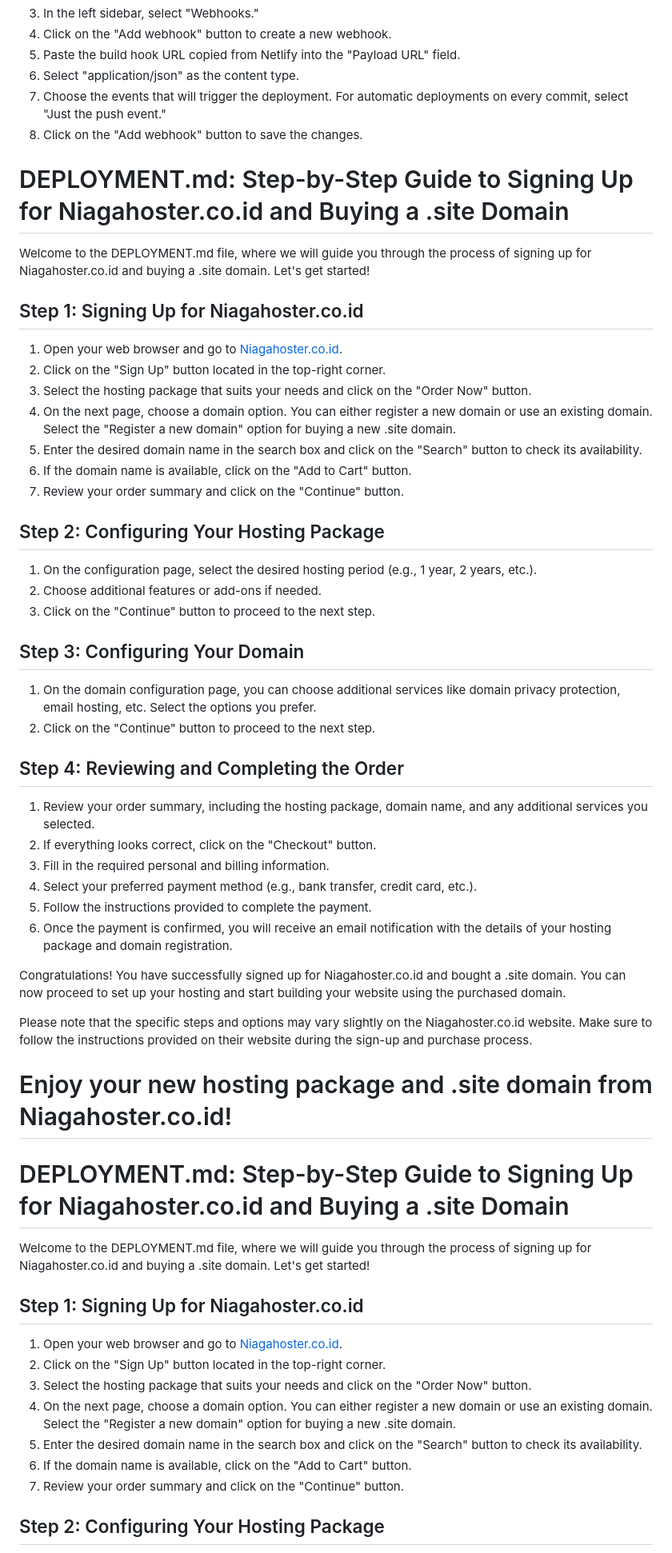
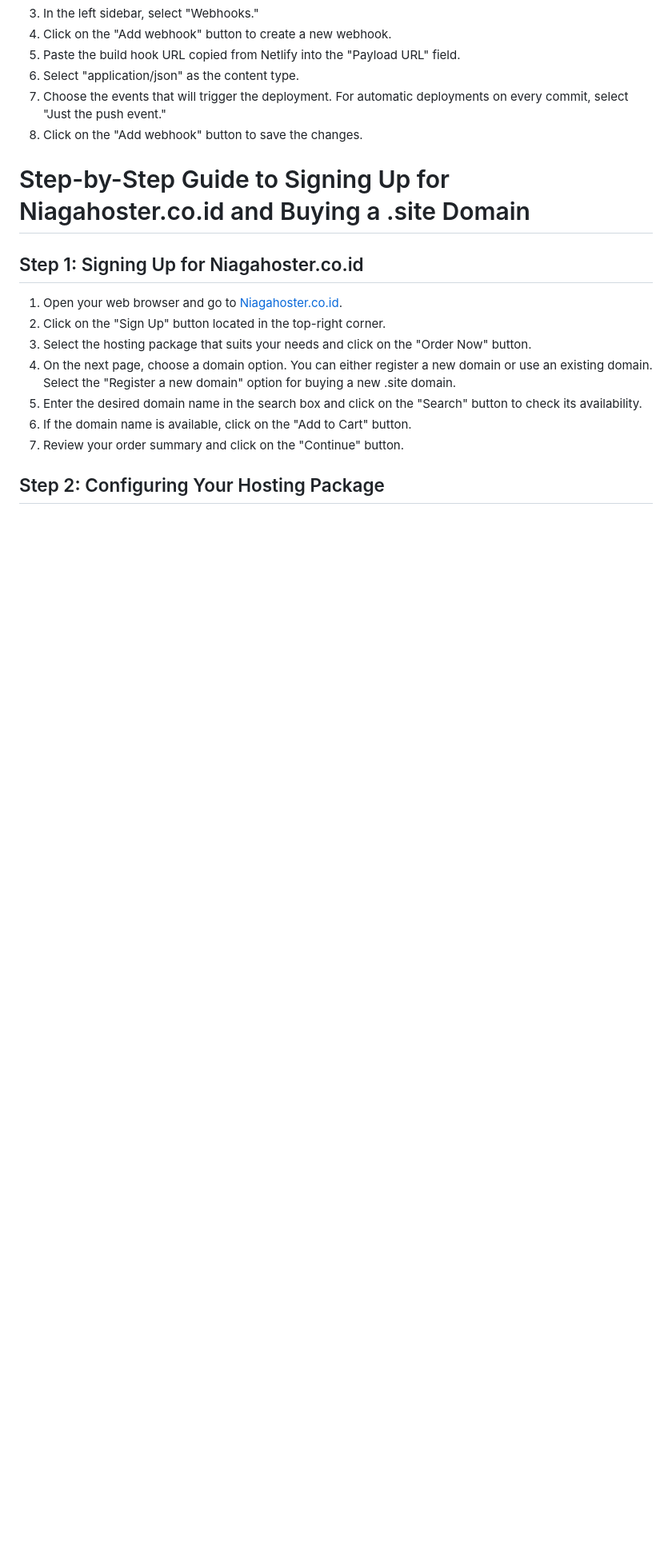
Before and after one commit to RevoU-FSSE-2/week-4-hasan8664, a Markdown page: README.md, the part around the change. Shown: that part at 80% size. Drawn GitHub-style; blank space fills up the shorter version.

Commit message:
Update README.md
edit content

```diff
--- a/README.md
+++ b/README.md
@@ -45,49 +45,7 @@ Before we begin, please make sure you have the following:
 7. Choose the events that will trigger the deployment. For automatic deployments on every commit, select "Just the push event."
 8. Click on the "Add webhook" button to save the changes.
 
-# DEPLOYMENT.md: Step-by-Step Guide to Signing Up for Niagahoster.co.id and Buying a .site Domain
-
-Welcome to the DEPLOYMENT.md file, where we will guide you through the process of signing up for Niagahoster.co.id and buying a .site domain. Let's get started!
-
-## Step 1: Signing Up for Niagahoster.co.id
-
-1. Open your web browser and go to [Niagahoster.co.id](https://www.niagahoster.co.id/).
-2. Click on the "Sign Up" button located in the top-right corner.
-3. Select the hosting package that suits your needs and click on the "Order Now" button.
-4. On the next page, choose a domain option. You can either register a new domain or use an existing domain. Select the "Register a new domain" option for buying a new .site domain.
-5. Enter the desired domain name in the search box and click on the "Search" button to check its availability.
-6. If the domain name is available, click on the "Add to Cart" button.
-7. Review your order summary and click on the "Continue" button.
-
-## Step 2: Configuring Your Hosting Package
-
-1. On the configuration page, select the desired hosting period (e.g., 1 year, 2 years, etc.).
-2. Choose additional features or add-ons if needed.
-3. Click on the "Continue" button to proceed to the next step.
-
-## Step 3: Configuring Your Domain
-
-1. On the domain configuration page, you can choose additional services like domain privacy protection, email hosting, etc. Select the options you prefer.
-2. Click on the "Continue" button to proceed to the next step.
-
-## Step 4: Reviewing and Completing the Order
-
-1. Review your order summary, including the hosting package, domain name, and any additional services you selected.
-2. If everything looks correct, click on the "Checkout" button.
-3. Fill in the required personal and billing information.
-4. Select your preferred payment method (e.g., bank transfer, credit card, etc.).
-5. Follow the instructions provided to complete the payment.
-6. Once the payment is confirmed, you will receive an email notification with the details of your hosting package and domain registration.
-
-Congratulations! You have successfully signed up for Niagahoster.co.id and bought a .site domain. You can now proceed to set up your hosting and start building your website using the purchased domain.
-
-Please note that the specific steps and options may vary slightly on the Niagahoster.co.id website. Make sure to follow the instructions provided on their website during the sign-up and purchase process.
-
-# Enjoy your new hosting package and .site domain from Niagahoster.co.id!
-
-# DEPLOYMENT.md: Step-by-Step Guide to Signing Up for Niagahoster.co.id and Buying a .site Domain
-
-Welcome to the DEPLOYMENT.md file, where we will guide you through the process of signing up for Niagahoster.co.id and buying a .site domain. Let's get started!
+# Step-by-Step Guide to Signing Up for Niagahoster.co.id and Buying a .site Domain
 
 ## Step 1: Signing Up for Niagahoster.co.id
 
```
